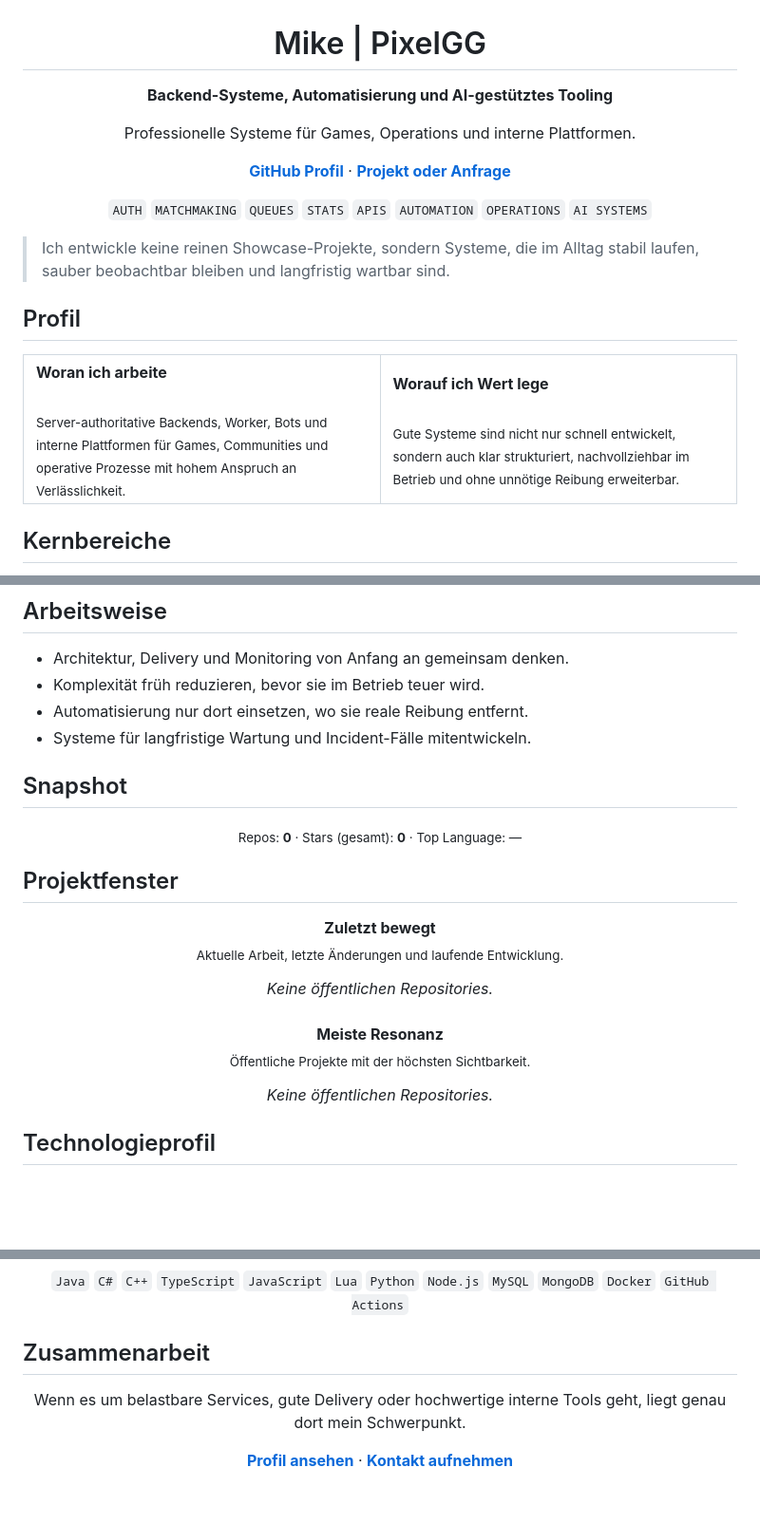
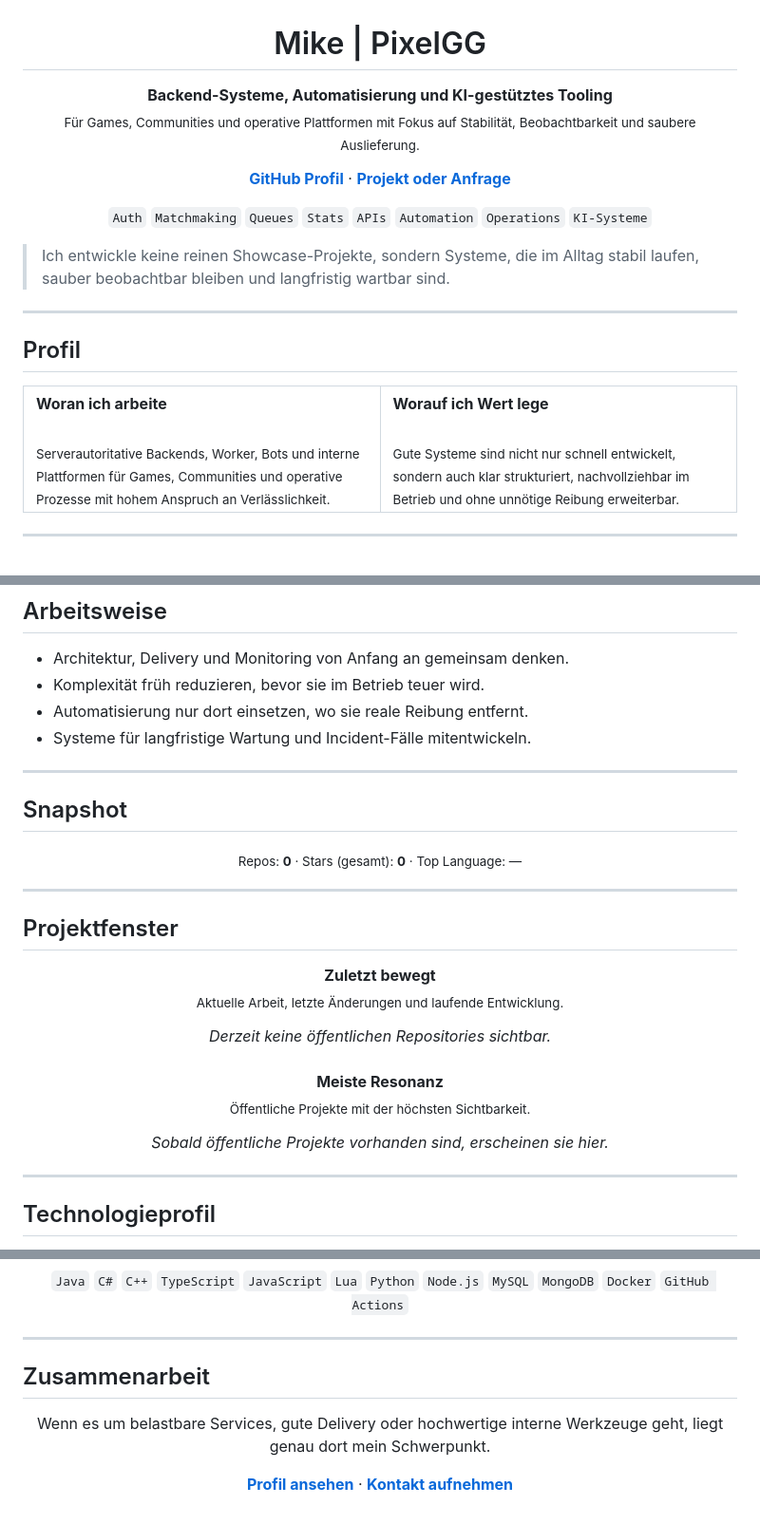
Before and after one commit to PixelGG/PixelGG, a Markdown page: README.md, 3 parts joined by grey strips. Shown at 95% size. Drawn GitHub-style; blank space fills up the shorter version.

Commit message:
Update README for language and formatting improvements

```diff
--- a/README.md
+++ b/README.md
@@ -1,11 +1,8 @@
 <h1 align="center">Mike | PixelGG</h1>
 
 <p align="center">
-  <strong>Backend-Systeme, Automatisierung und AI-gestütztes Tooling</strong>
-</p>
-
-<p align="center">
-  Professionelle Systeme für Games, Operations und interne Plattformen.
+  <strong>Backend-Systeme, Automatisierung und KI-gestütztes Tooling</strong><br>
+  <sub>Für Games, Communities und operative Plattformen mit Fokus auf Stabilität, Beobachtbarkeit und saubere Auslieferung.</sub>
 </p>
 
 <p align="center">
@@ -15,17 +12,19 @@
 </p>
 
 <p align="center">
-  <code>AUTH</code>
-  <code>MATCHMAKING</code>
-  <code>QUEUES</code>
-  <code>STATS</code>
-  <code>APIS</code>
-  <code>AUTOMATION</code>
-  <code>OPERATIONS</code>
-  <code>AI SYSTEMS</code>
+  <code>Auth</code>
+  <code>Matchmaking</code>
+  <code>Queues</code>
+  <code>Stats</code>
+  <code>APIs</code>
+  <code>Automation</code>
+  <code>Operations</code>
+  <code>KI-Systeme</code>
 </p>
 
 > Ich entwickle keine reinen Showcase-Projekte, sondern Systeme, die im Alltag stabil laufen, sauber beobachtbar bleiben und langfristig wartbar sind.
+
+---
 
 ## Profil
 
@@ -34,7 +33,7 @@
     <td width="50%" valign="top">
       <strong>Woran ich arbeite</strong><br><br>
       <sub>
-        Server-authoritative Backends, Worker, Bots und interne Plattformen für Games,
+        Serverautoritative Backends, Worker, Bots und interne Plattformen für Games,
         Communities und operative Prozesse mit hohem Anspruch an Verlässlichkeit.
       </sub>
     </td>
@@ -48,5 +47,5 @@
   </tr>
 </table>
 
-## Kernbereiche
+---
 
@@ -82,6 +68,8 @@
 - Komplexität früh reduzieren, bevor sie im Betrieb teuer wird.
 - Automatisierung nur dort einsetzen, wo sie reale Reibung entfernt.
 - Systeme für langfristige Wartung und Incident-Fälle mitentwickeln.
+
+---
 
 ## Snapshot
 
@@ -91,6 +79,8 @@
 <!-- end: metrics-summary -->
 </p>
 
+---
+
 ## Projektfenster
 
 <p align="center">
@@ -99,7 +89,7 @@
 </p>
 
 <!-- start: projects-latest -->
-<div align="center"><i>Keine öffentlichen Repositories.</i></div>
+<div align="center"><i>Derzeit keine öffentlichen Repositories sichtbar.</i></div>
 <!-- end: projects-latest -->
 
 <br>
@@ -110,8 +100,10 @@
 </p>
 
 <!-- start: projects-stars -->
-<div align="center"><i>Keine öffentlichen Repositories.</i></div>
+<div align="center"><i>Sobald öffentliche Projekte vorhanden sind, erscheinen sie hier.</i></div>
 <!-- end: projects-stars -->
+
+---
 
 ## Technologieprofil
 
@@ -147,10 +131,12 @@
   <code>GitHub Actions</code>
 </p>
 
+---
+
 ## Zusammenarbeit
 
 <p align="center">
-  Wenn es um belastbare Services, gute Delivery oder hochwertige interne Tools geht,
+  Wenn es um belastbare Services, gute Delivery oder hochwertige interne Werkzeuge geht,
   liegt genau dort mein Schwerpunkt.
 </p>
 
```
Also changed, not shown: other parts of README.md (+20 -41 lines).
